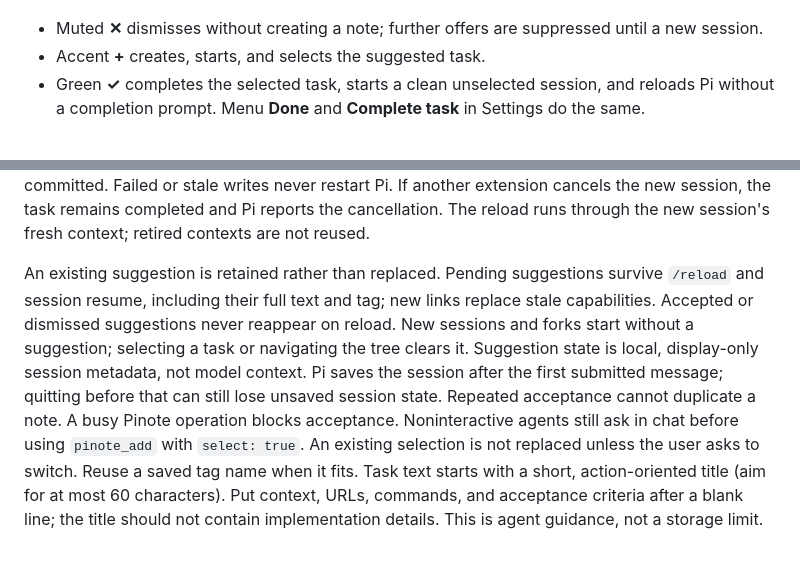
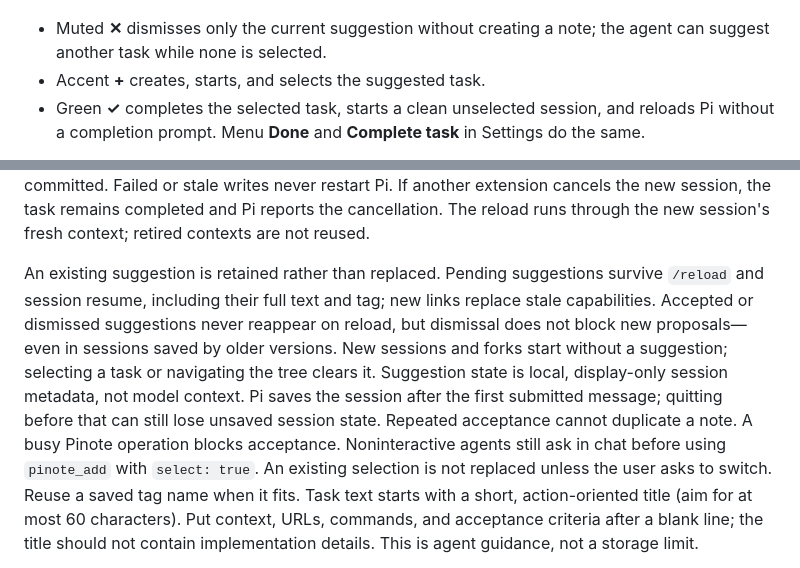
Before and after one commit to kvidzibo/pinote, a Markdown page: pi/README.md, 2 parts joined by grey strips. Rendered like a GitHub page.

Commit message:
fix: allow task suggestions after dismissal

```diff
--- a/pi/README.md
+++ b/pi/README.md
@@ -209,7 +209,7 @@ asking in chat. The pin footer shows a pending suggestion, distinct from a selec
 ![Suggested task controls](../docs/images/pi-task-suggestion.png)
 ![Selected task with Done control](../docs/images/pi-task-selected.png)
 
-- Muted **✕** dismisses without creating a note; further offers are suppressed until a new session.
+- Muted **✕** dismisses only the current suggestion without creating a note; the agent can suggest another task while none is selected.
 - Accent **+** creates, starts, and selects the suggested task.
 - Green **✓** completes the selected task, starts a clean unselected session, and reloads Pi without a completion prompt. Menu **Done** and **Complete task** in Settings do the same.
 
@@ -221,7 +221,7 @@ Controls use the [Kitty preview handler](#display-only-preview), with no additio
 
 Completion requires an idle Pi session and no pending Pinote operation. It rejects stale selected-task links and externally changed revisions. Accepted mutations drain even if the helper disconnects. On an error, check `/pi-note` before retrying, because a write may already have committed. Failed or stale writes never restart Pi. If another extension cancels the new session, the task remains completed and Pi reports the cancellation. The reload runs through the new session's fresh context; retired contexts are not reused.
 
-An existing suggestion is retained rather than replaced. Pending suggestions survive `/reload` and session resume, including their full text and tag; new links replace stale capabilities. Accepted or dismissed suggestions never reappear on reload. New sessions and forks start without a suggestion; selecting a task or navigating the tree clears it. Suggestion state is local, display-only session metadata, not model context. Pi saves the session after the first submitted message; quitting before that can still lose unsaved session state. Repeated acceptance cannot duplicate a note. A busy Pinote operation blocks acceptance. Noninteractive agents still ask in chat before using `pinote_add` with `select: true`. An existing selection is not replaced unless the user asks to switch. Reuse a saved
+An existing suggestion is retained rather than replaced. Pending suggestions survive `/reload` and session resume, including their full text and tag; new links replace stale capabilities. Accepted or dismissed suggestions never reappear on reload, but dismissal does not block new proposals—even in sessions saved by older versions. New sessions and forks start without a suggestion; selecting a task or navigating the tree clears it. Suggestion state is local, display-only session metadata, not model context. Pi saves the session after the first submitted message; quitting before that can still lose unsaved session state. Repeated acceptance cannot duplicate a note. A busy Pinote operation blocks acceptance. Noninteractive agents still ask in chat before using `pinote_add` with `select: true`. An existing selection is not replaced unless the user asks to switch. Reuse a saved
 tag name when it fits.
 Task text starts with a short, action-oriented title (aim for at most 60 characters).
 Put context, URLs, commands, and acceptance criteria after a blank line; the title
```
Also changed, not shown: docs/images/pi-task-after-dismissal.png (added), 4 other files.
